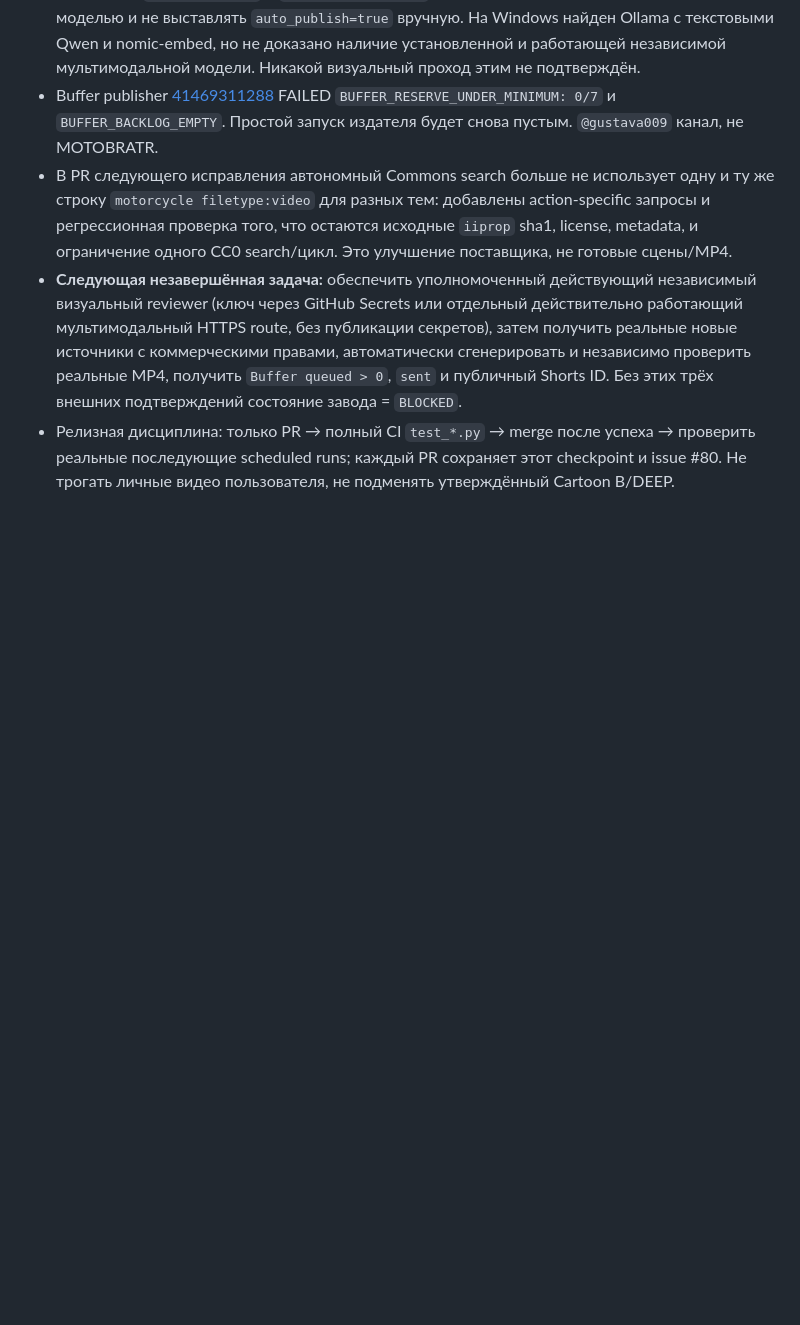
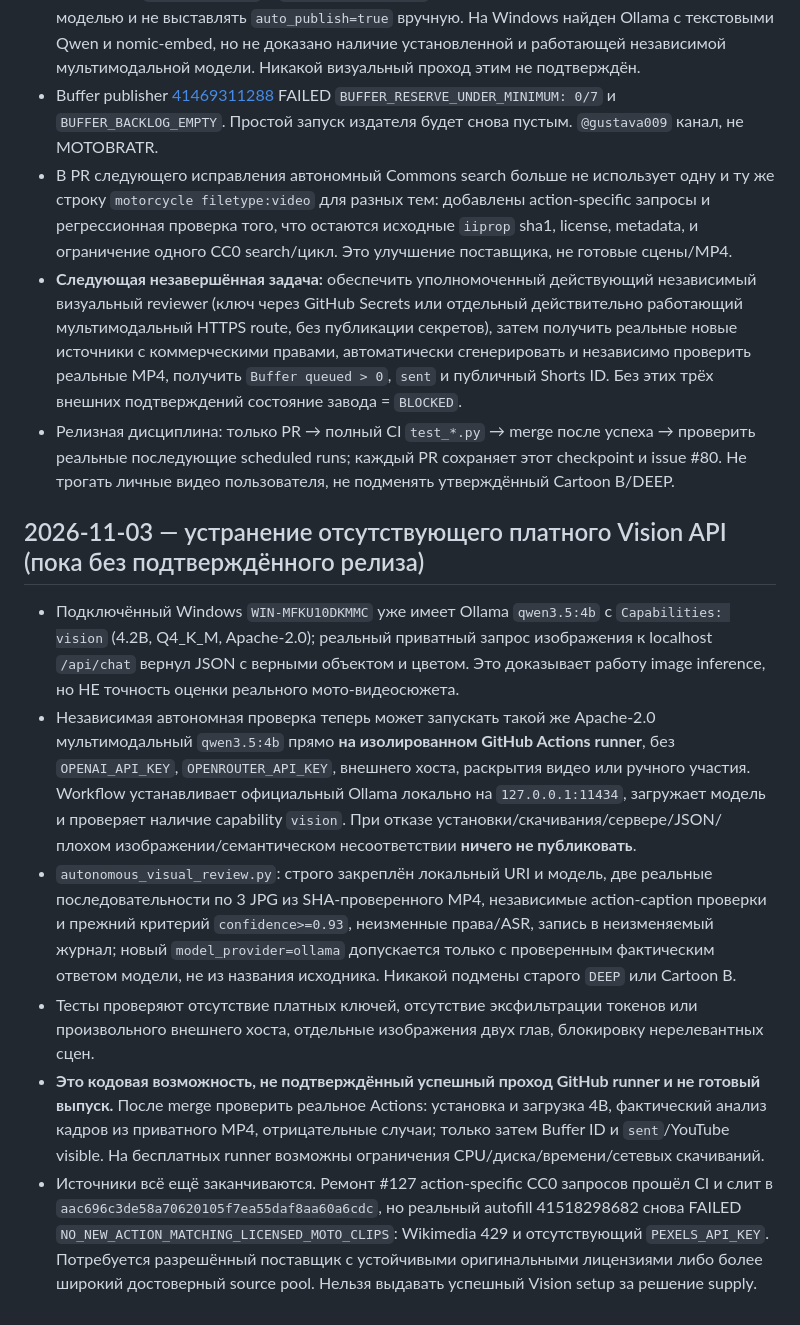
Before and after one commit to GUSTAVA009/moto-shorts-cloud, a Markdown page: docs/FACTORY_RECOVERY_CHECKPOINT_RU.md, the part around the change. GitHub-like rendering; blank space fills up the shorter version.

Commit message:
Checkpoint isolated keyless vision design, tested Windows canary and remaining source blockers

```diff
--- a/docs/FACTORY_RECOVERY_CHECKPOINT_RU.md
+++ b/docs/FACTORY_RECOVERY_CHECKPOINT_RU.md
@@ -220,3 +220,11 @@ _Примечание: авторский Deep голос ещё не прошё
 - В PR следующего исправления автономный Commons search больше не использует одну и ту же строку `motorcycle filetype:video` для разных тем: добавлены action-specific запросы и регрессионная проверка того, что остаются исходные `iiprop` sha1, license, metadata, и ограничение одного CC0 search/цикл. Это улучшение поставщика, не готовые сцены/MP4.
 - **Следующая незавершённая задача:** обеспечить уполномоченный действующий независимый визуальный reviewer (ключ через GitHub Secrets или отдельный действительно работающий мультимодальный HTTPS route, без публикации секретов), затем получить реальные новые источники с коммерческими правами, автоматически сгенерировать и независимо проверить реальные MP4, получить `Buffer queued > 0`, `sent` и публичный Shorts ID. Без этих трёх внешних подтверждений состояние завода = `BLOCKED`.
 - Релизная дисциплина: только PR → полный CI `test_*.py` → merge после успеха → проверить реальные последующие scheduled runs; каждый PR сохраняет этот checkpoint и issue #80. Не трогать личные видео пользователя, не подменять утверждённый Cartoon B/DEEP.
+
+## 2026-11-03 — устранение отсутствующего платного Vision API (пока без подтверждённого релиза)
+- Подключённый Windows `WIN-MFKU10DKMMC` уже имеет Ollama `qwen3.5:4b` с `Capabilities: vision` (4.2B, Q4_K_M, Apache-2.0); реальный приватный запрос изображения к localhost `/api/chat` вернул JSON с верными объектом и цветом. Это доказывает работу image inference, но НЕ точность оценки реального мото-видеосюжета.
+- Независимая автономная проверка теперь может запускать такой же Apache-2.0 мультимодальный `qwen3.5:4b` прямо **на изолированном GitHub Actions runner**, без `OPENAI_API_KEY`, `OPENROUTER_API_KEY`, внешнего хоста, раскрытия видео или ручного участия. Workflow устанавливает официальный Ollama локально на `127.0.0.1:11434`, загружает модель и проверяет наличие capability `vision`. При отказе установки/скачивания/сервере/JSON/плохом изображении/семантическом несоответствии **ничего не публиковать**.
+- `autonomous_visual_review.py`: строго закреплён локальный URI и модель, две реальные последовательности по 3 JPG из SHA-проверенного MP4, независимые action-caption проверки и прежний критерий `confidence>=0.93`, неизменные права/ASR, запись в неизменяемый журнал; новый `model_provider=ollama` допускается только с проверенным фактическим ответом модели, не из названия исходника. Никакой подмены старого `DEEP` или Cartoon B.
+- Тесты проверяют отсутствие платных ключей, отсутствие эксфильтрации токенов или произвольного внешнего хоста, отдельные изображения двух глав, блокировку нерелевантных сцен.
+- **Это кодовая возможность, не подтверждённый успешный проход GitHub runner и не готовый выпуск.** После merge проверить реальное Actions: установка и загрузка 4B, фактический анализ кадров из приватного MP4, отрицательные случаи; только затем Buffer ID и `sent`/YouTube visible. На бесплатных runner возможны ограничения CPU/диска/времени/сетевых скачиваний.
+- Источники всё ещё заканчиваются. Ремонт #127 action-specific CC0 запросов прошёл CI и слит в `aac696c3de58a70620105f7ea55daf8aa60a6cdc`, но реальный autofill 41518298682 снова FAILED `NO_NEW_ACTION_MATCHING_LICENSED_MOTO_CLIPS`: Wikimedia 429 и отсутствующий `PEXELS_API_KEY`. Потребуется разрешённый поставщик с устойчивыми оригинальными лицензиями либо более широкий достоверный source pool. Нельзя выдавать успешный Vision setup за решение supply.
```
